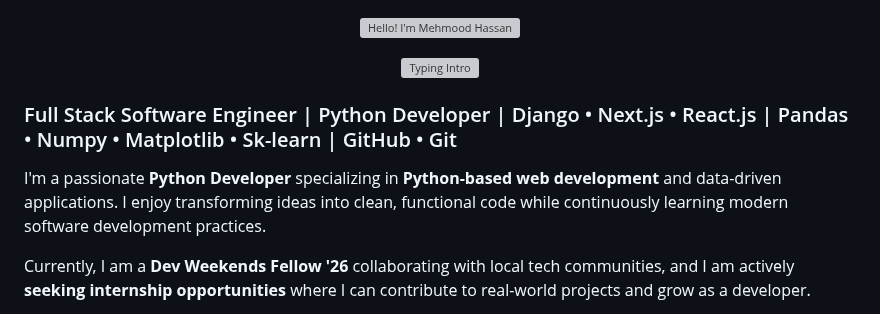
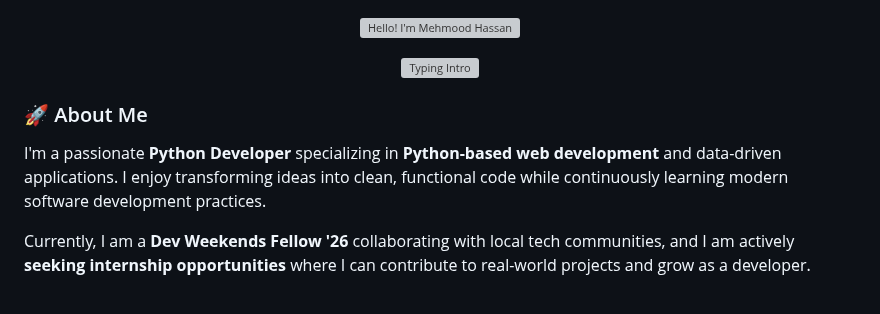
Before and after one commit to MehmoodCoder/MehmoodCoder, a Markdown page: README.md, the part around one of its changes. Rendered like a GitHub page; grey boxes are pictures that could not be loaded.

```diff
--- a/README.md
+++ b/README.md
@@ -1,6 +1,6 @@
 <p align="center">
   <img
-    src="https://capsule-render.vercel.app/api?type=rect&height=170&color=0:000000,100:111111&text=Mehmood%20Hassan&fontSize=52&fontColor=ffffff&amp&fontAlignY=45&desc=Python%20Developer%20%7C%20Seeking%20Paid%20%Internships%20%7C%20Part+of+DevWeekends%20&descSize=23&descAlignY=72&animation=fadeIn"
+    src="https://capsule-render.vercel.app/api?type=rect&height=170&color=0:000000,100:111111&text=Mehmood%20Hassan&fontSize=52&fontColor=ffffff&fontAlignY=45&desc=Python%20Developer%20%7C%20Seeking%20Paid%20Internships%20%7C%20Part+of+DevWeekends&descSize=23&descAlignY=72&animation=fadeIn"
     alt="Hello! I'm Mehmood Hassan"
     width="100%"
   />
@@ -10,9 +10,9 @@
   <img src="https://readme-typing-svg.demolab.com?font=Fira+Code&weight=700&size=22&duration=2600&pause=900&color=ffffff&background=111111&center=true&vCenter=true&width=900&lines=Computer+Science+Student+%F0%9F%93%9A;Python+%26+Django+Developer+%F0%9F%90%8D;Learning+Full-Stack+Development;Part+of+@DevWeekends+Fellowship+26+%F0%9F%9A%80;Seeking+Paid+Internships+%F0%9F%8E%AF" alt="Typing Intro" />
 </p>
 
-### Full Stack Software Engineer | Python Developer | Django • Next.js • React.js | Pandas • Numpy • Matplotlib • Sk-learn | GitHub • Git
+### 🚀 About Me
 
-I'm a passionate **Python Developer**  specializing in **Python-based web development** and data-driven applications. I enjoy transforming ideas into clean, functional code while continuously learning modern software development practices.
+I'm a passionate **Python Developer** specializing in **Python-based web development** and data-driven applications. I enjoy transforming ideas into clean, functional code while continuously learning modern software development practices.
 
 Currently, I am a **Dev Weekends Fellow '26** collaborating with local tech communities, and I am actively **seeking internship opportunities** where I can contribute to real-world projects and grow as a developer.
 
```
Also changed, not shown: other parts of README.md (+68 -65 lines).
